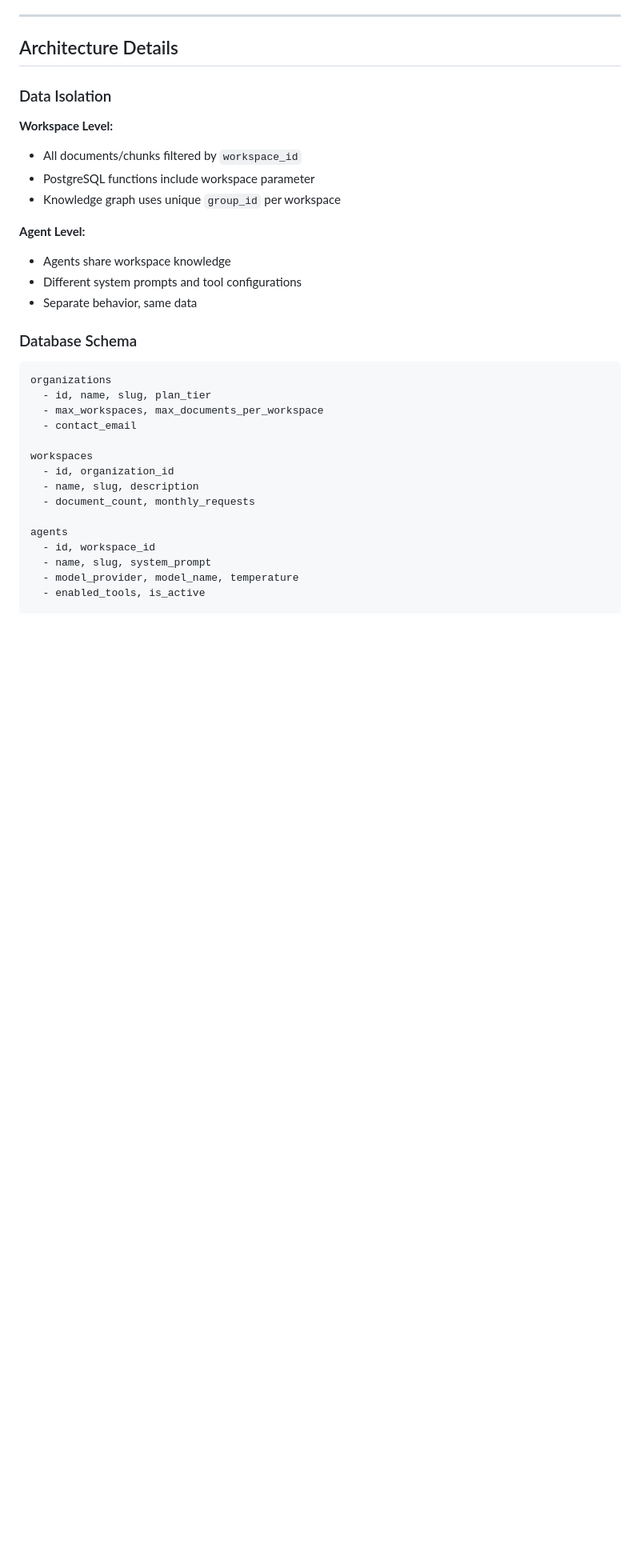
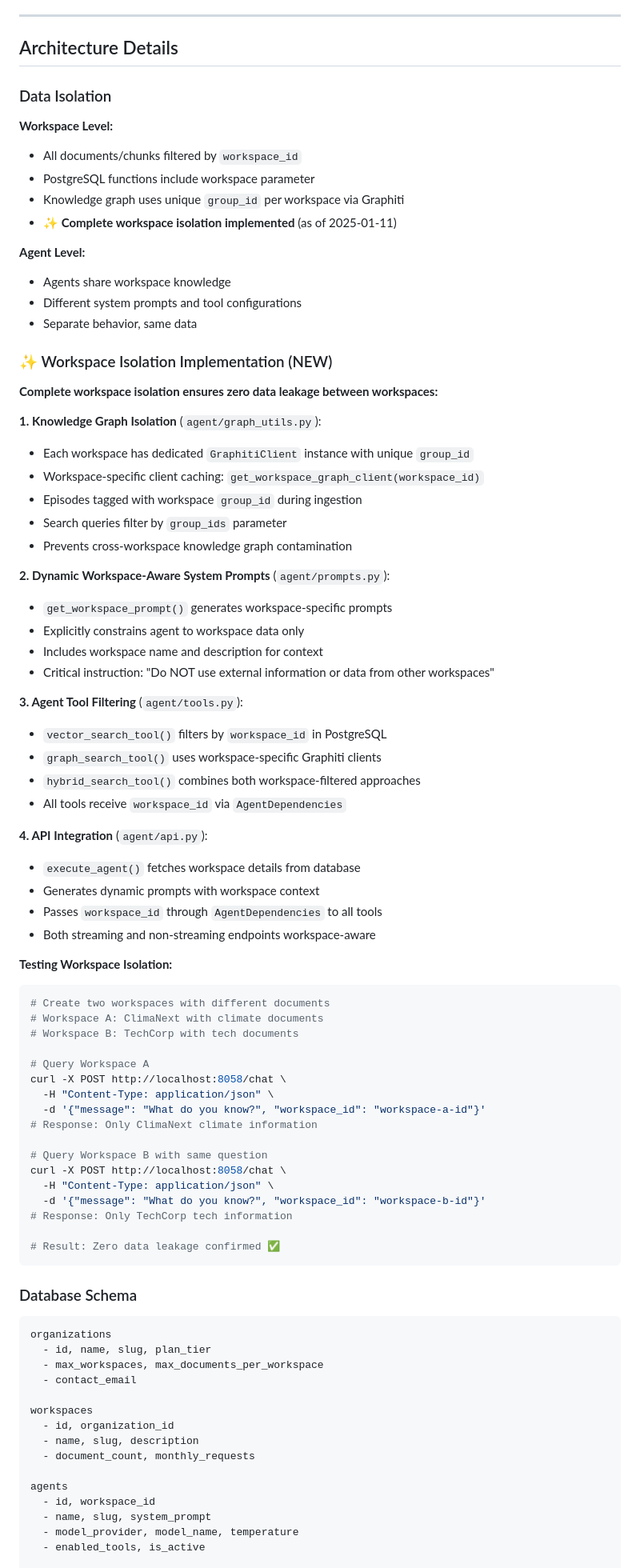
Before and after one commit to jan-koch/agentic-rag-knowledge-graph, a Markdown page: MULTI_TENANT_README.md, the part around the change. Shown at 80% size. Drawn GitHub-style; blank space fills up the shorter version.

````diff
--- a/MULTI_TENANT_README.md
+++ b/MULTI_TENANT_README.md
@@ -319,12 +319,63 @@ curl -X POST http://localhost:8000/v1/workspaces/e5f6g7h8.../chat \
 **Workspace Level:**
 - All documents/chunks filtered by `workspace_id`
 - PostgreSQL functions include workspace parameter
-- Knowledge graph uses unique `group_id` per workspace
+- Knowledge graph uses unique `group_id` per workspace via Graphiti
+- **✨ Complete workspace isolation implemented** (as of 2025-01-11)
 
 **Agent Level:**
 - Agents share workspace knowledge
 - Different system prompts and tool configurations
 - Separate behavior, same data
+
+### ✨ Workspace Isolation Implementation (NEW)
+
+**Complete workspace isolation ensures zero data leakage between workspaces:**
+
+**1. Knowledge Graph Isolation** (`agent/graph_utils.py`):
+- Each workspace has dedicated `GraphitiClient` instance with unique `group_id`
+- Workspace-specific client caching: `get_workspace_graph_client(workspace_id)`
+- Episodes tagged with workspace `group_id` during ingestion
+- Search queries filter by `group_ids` parameter
+- Prevents cross-workspace knowledge graph contamination
+
+**2. Dynamic Workspace-Aware System Prompts** (`agent/prompts.py`):
+- `get_workspace_prompt()` generates workspace-specific prompts
+- Explicitly constrains agent to workspace data only
+- Includes workspace name and description for context
+- Critical instruction: "Do NOT use external information or data from other workspaces"
+
+**3. Agent Tool Filtering** (`agent/tools.py`):
+- `vector_search_tool()` filters by `workspace_id` in PostgreSQL
+- `graph_search_tool()` uses workspace-specific Graphiti clients
+- `hybrid_search_tool()` combines both workspace-filtered approaches
+- All tools receive `workspace_id` via `AgentDependencies`
+
+**4. API Integration** (`agent/api.py`):
+- `execute_agent()` fetches workspace details from database
+- Generates dynamic prompts with workspace context
+- Passes `workspace_id` through `AgentDependencies` to all tools
+- Both streaming and non-streaming endpoints workspace-aware
+
+**Testing Workspace Isolation:**
+```bash
+# Create two workspaces with different documents
+# Workspace A: ClimaNext with climate documents
+# Workspace B: TechCorp with tech documents
+
+# Query Workspace A
+curl -X POST http://localhost:8058/chat \
+  -H "Content-Type: application/json" \
+  -d '{"message": "What do you know?", "workspace_id": "workspace-a-id"}'
+# Response: Only ClimaNext climate information
+
+# Query Workspace B with same question
+curl -X POST http://localhost:8058/chat \
+  -H "Content-Type: application/json" \
+  -d '{"message": "What do you know?", "workspace_id": "workspace-b-id"}'
+# Response: Only TechCorp tech information
+
+# Result: Zero data leakage confirmed ✅
+```
 
 ### Database Schema
 
````
Also changed, not shown: CHAT_WIDGET_INTEGRATION.md (+65 -0 lines), CLAUDE.md (+28 -0 lines).
